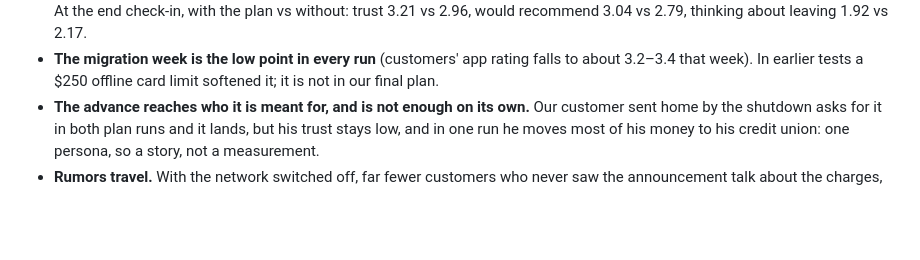
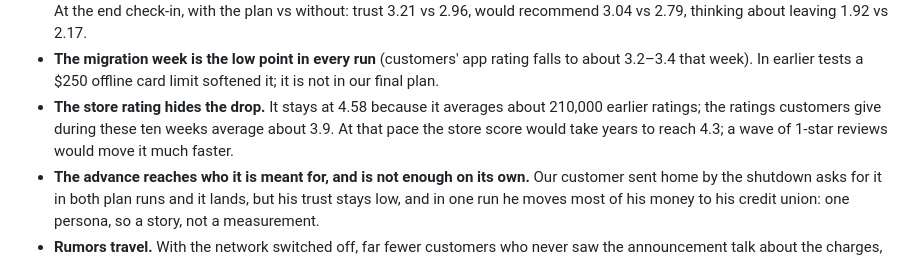
Before and after one commit to omerfcorekci/hackathon-talp, a Markdown page: CLIENT_MEMO.md, the part around the change. Drawn GitHub-style; blank space fills up the shorter version.

Commit message:
docs: say in the memo that the store rating hides the drop
The App Store score stays at 4.58 in every run because it averages
about 210,000 earlier ratings; the ratings customers give during the
ten weeks average about 3.9 (3.88-3.98 in the official runs). At that
pace the store score would take years to reach 4.3. The metric itself
is unchanged.

Co-Authored-By: Claude Opus 5.5 <noreply@anthropic.com>

```diff
--- a/CLIENT_MEMO.md
+++ b/CLIENT_MEMO.md
@@ -38,6 +38,9 @@ move, no layoffs, no product closed.
   3.21 vs 2.96, would recommend 3.04 vs 2.79, thinking about leaving 1.92 vs 2.17.
 - **The migration week is the low point in every run** (customers' app rating falls to about 3.2–3.4 that
   week). In earlier tests a $250 offline card limit softened it; it is not in our final plan.
+- **The store rating hides the drop.** It stays at 4.58 because it averages about 210,000 earlier
+  ratings; the ratings customers give during these ten weeks average about 3.9. At that pace the
+  store score would take years to reach 4.3; a wave of 1-star reviews would move it much faster.
 - **The advance reaches who it is meant for, and is not enough on its own.** Our customer sent home
   by the shutdown asks for it in both plan runs and it lands, but his trust stays low, and in one run
   he moves most of his money to his credit union: one persona, so a story, not a measurement.
```
